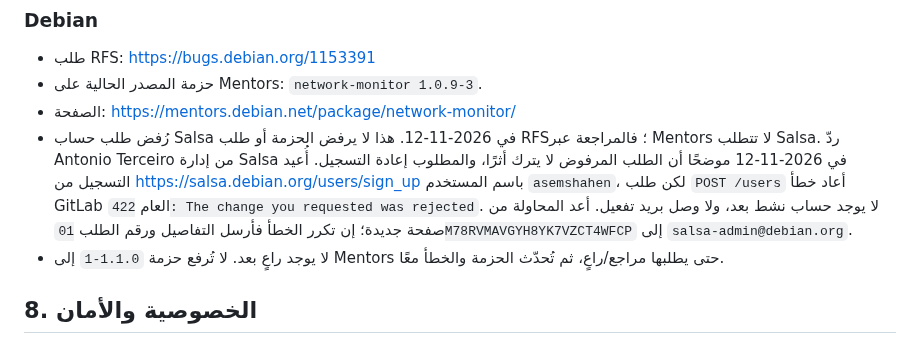
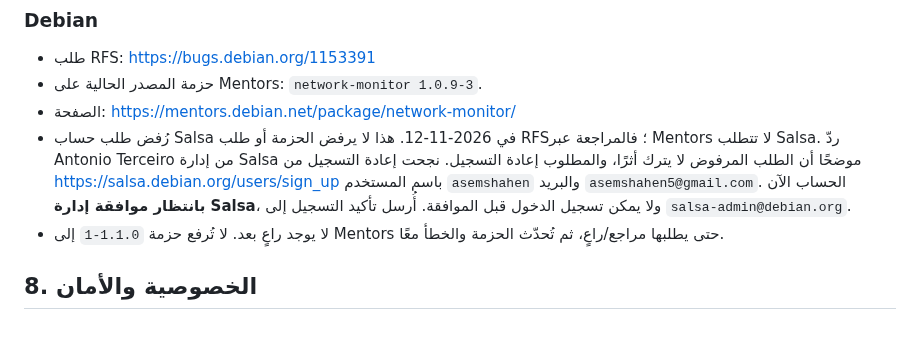
Before and after one commit to AsemShahen/NetworkMonitor, a Markdown page: REPORT_AR.md, the part around the change. Drawn GitHub-style.

Commit message:
docs: Salsa registration awaiting approval

```diff
--- a/REPORT_AR.md
+++ b/REPORT_AR.md
@@ -115,12 +115,11 @@ network-monitor
 - الصفحة: <https://mentors.debian.net/package/network-monitor/>
 - رُفض طلب حساب Salsa في 2026-11-12. هذا لا يرفض الحزمة أو طلب RFS؛
   فالمراجعة عبر Mentors لا تتطلب Salsa. ردّ Antonio Terceiro من إدارة Salsa
-  في 2026-11-12 موضحًا أن الطلب المرفوض لا يترك أثرًا، والمطلوب إعادة التسجيل.
-  أُعيد التسجيل من <https://salsa.debian.org/users/sign_up> باسم المستخدم
-  `asemshahen`، لكن طلب `POST /users` أعاد خطأ GitLab العام
-  `422: The change you requested was rejected`. لا يوجد حساب نشط بعد، ولا
-  وصل بريد تفعيل. أعد المحاولة من صفحة جديدة؛ إن تكرر الخطأ فأرسل التفاصيل
-  ورقم الطلب `01M78RVMAVGYH8YK7VZCT4WFCP` إلى `salsa-admin@debian.org`.
+  موضحًا أن الطلب المرفوض لا يترك أثرًا، والمطلوب إعادة التسجيل. نجحت إعادة
+  التسجيل من <https://salsa.debian.org/users/sign_up> باسم المستخدم
+  `asemshahen` والبريد `asemshahen5@gmail.com`. الحساب الآن **بانتظار موافقة
+  إدارة Salsa**، ولا يمكن تسجيل الدخول قبل الموافقة. أُرسل تأكيد التسجيل إلى
+  `salsa-admin@debian.org`.
 - لا يوجد راعٍ بعد. لا تُرفع حزمة `1.1.0-1` إلى Mentors حتى يطلبها
   مراجع/راعٍ، ثم تُحدّث الحزمة والخطأ معًا.
 
```
Also changed, not shown: docs/PUBLISHING_CHANNELS.md (+4 -5 lines), docs/PUBLISHING_CHANNELS_AR.md (+4 -5 lines).
